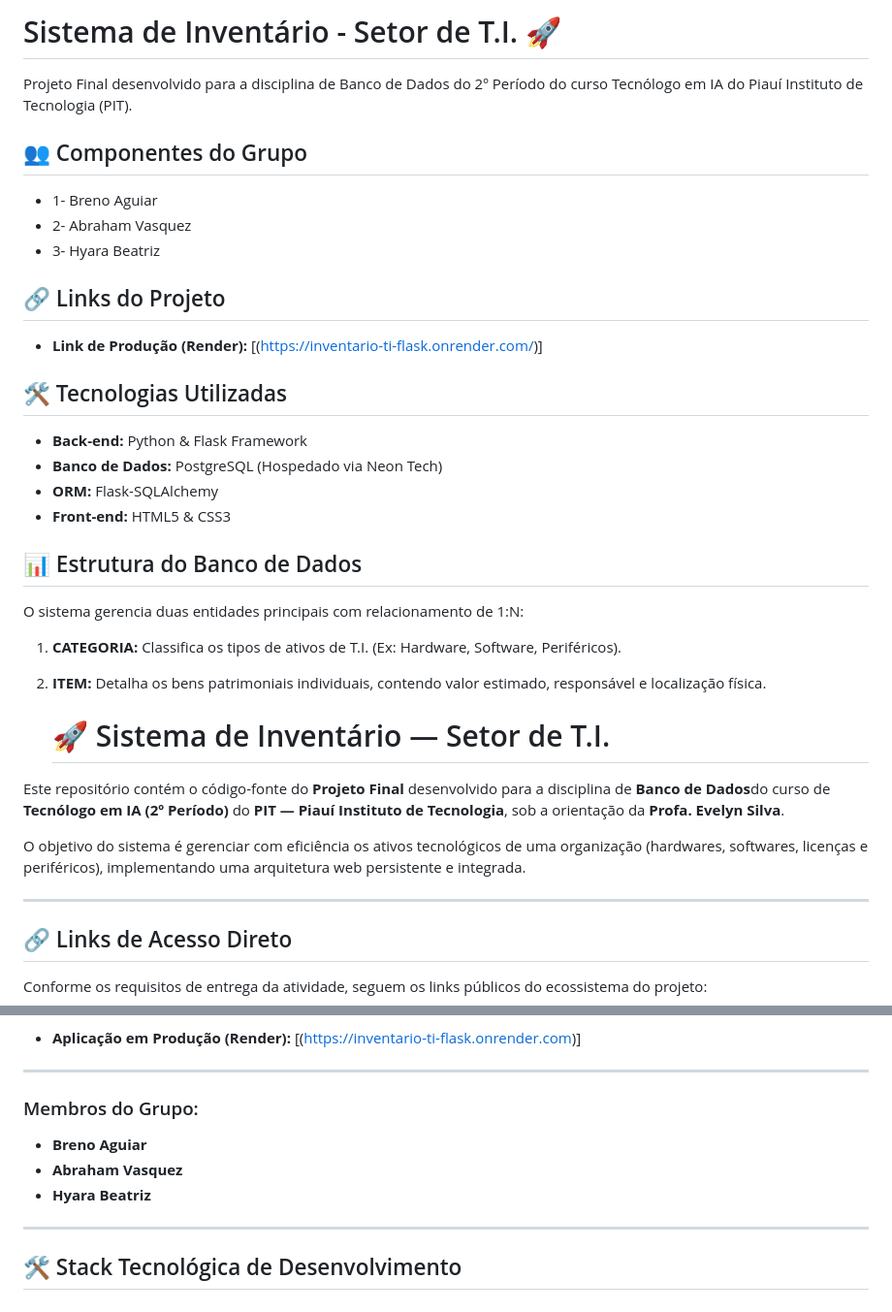
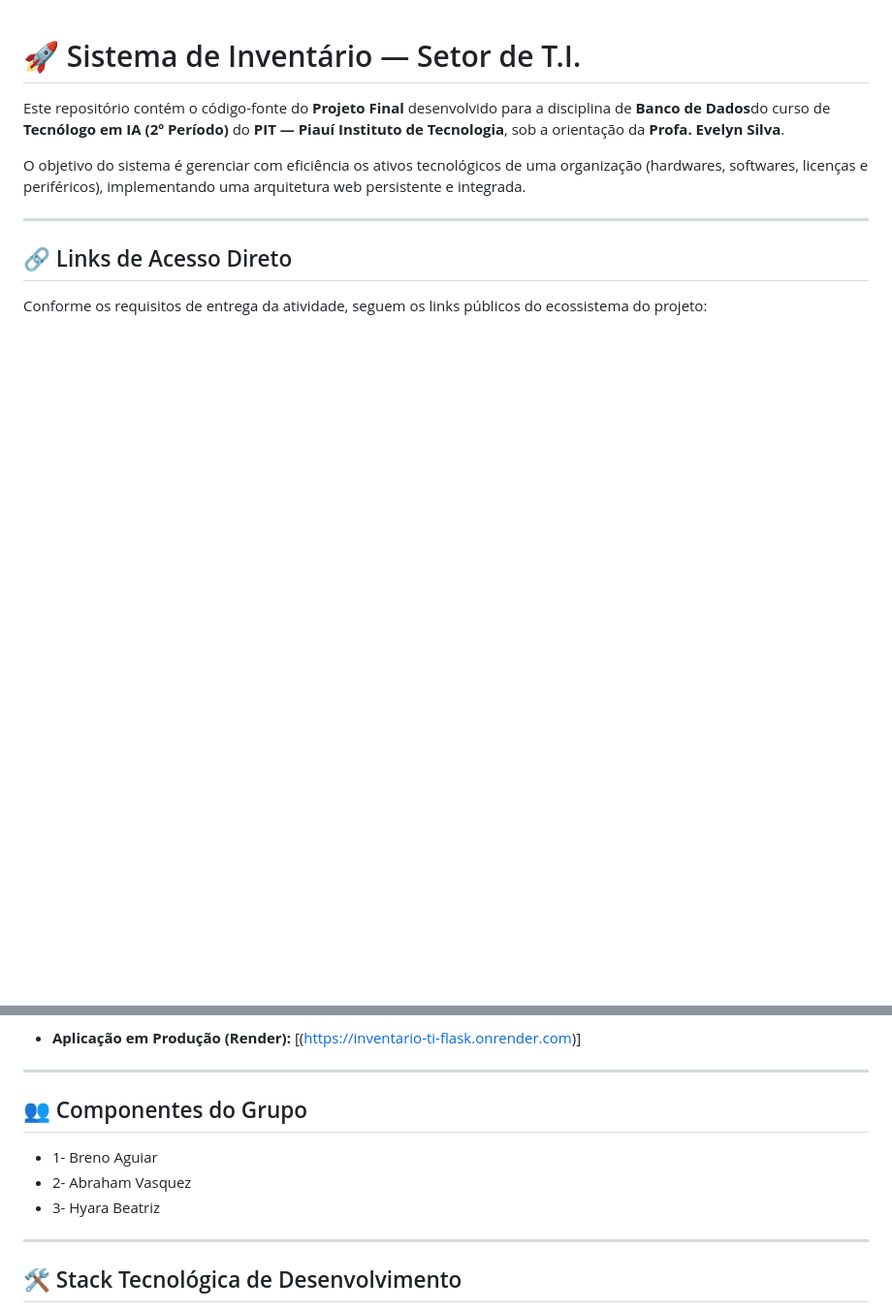
Before and after one commit to brenoboaventura321/inventario-ti-flask, a Markdown page: README.md, 2 parts joined by grey strips. Shown at 97% size. Rendered like a GitHub page; blank space fills up the shorter version.

Commit message:
Revise README with updated project details
Updated project description and group member list.

```diff
--- a/README.md
+++ b/README.md
@@ -1,26 +1,3 @@
-# Sistema de Inventário - Setor de T.I. 🚀
-
-Projeto Final desenvolvido para a disciplina de Banco de Dados do 2º Período do curso Tecnólogo em IA do Piauí Instituto de Tecnologia (PIT).
-
-## 👥 Componentes do Grupo
-* 1- Breno Aguiar
-* 2- Abraham Vasquez
-* 3- Hyara Beatriz
-
-## 🔗 Links do Projeto
-* **Link de Produção (Render):** [(https://inventario-ti-flask.onrender.com/)]
-
-## 🛠️ Tecnologias Utilizadas
-* **Back-end:** Python & Flask Framework
-* **Banco de Dados:** PostgreSQL (Hospedado via Neon Tech)
-* **ORM:** Flask-SQLAlchemy
-* **Front-end:** HTML5 & CSS3
-
-## 📊 Estrutura do Banco de Dados
-O sistema gerencia duas entidades principais com relacionamento de 1:N:
-1. **CATEGORIA:** Classifica os tipos de ativos de T.I. (Ex: Hardware, Software, Periféricos).
-2. **ITEM:** Detalha os bens patrimoniais individuais, contendo valor estimado, responsável e localização física.
-
    # 🚀 Sistema de Inventário — Setor de T.I.
 
 Este repositório contém o código-fonte do **Projeto Final**  desenvolvido para a disciplina de **Banco de Dados**do curso de **Tecnólogo em IA (2º Período)** do **PIT — Piauí Instituto de Tecnologia**, sob a orientação da **Profa. Evelyn Silva**.
@@ -35,10 +12,10 @@ Conforme os requisitos de entrega da atividade, seguem os links públicos do eco
 
 ---
 
-### Membros do Grupo:
-* **Breno Aguiar**
-* **Abraham Vasquez**
-* **Hyara Beatriz**
+## 👥 Componentes do Grupo
+* 1- Breno Aguiar
+* 2- Abraham Vasquez
+* 3- Hyara Beatriz
 
 ---
 
```
